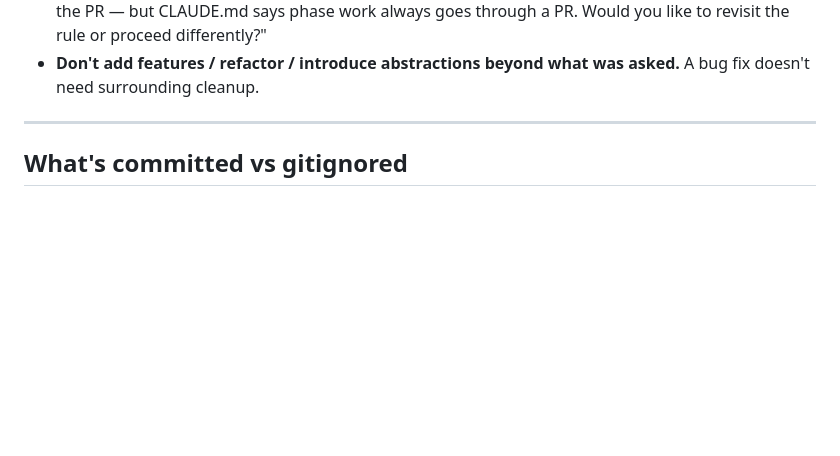
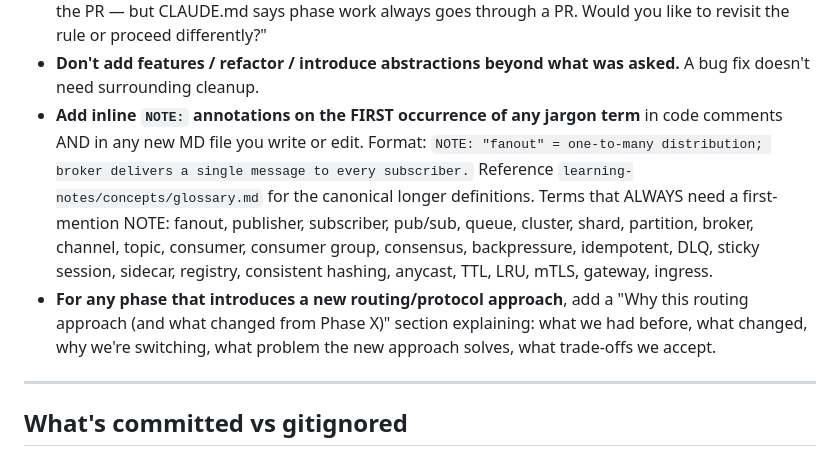
Before and after one commit to NoahStarkenburg/pulse-chat, a Markdown page: CLAUDE.md, the part around the change. GitHub-like rendering; blank space fills up the shorter version.

Commit message:
docs(claude): require NOTE: annotations and routing-rationale sections
Two binding rules added so future Claude sessions automatically apply
Noah's preference for inline term definitions:

1. On the FIRST occurrence of any infra jargon term in code comments
   or any new MD file, add an inline NOTE: explaining what the term
   means (e.g. "NOTE: 'fanout' = one-to-many distribution"). List of
   terms that always trigger this is in the rule.
   Reference: learning-notes/concepts/glossary.md (gitignored canonical
   longer-form reference).

2. For any phase that introduces a new routing or protocol approach,
   add a "Why this routing approach (and what changed from Phase X)"
   section spelling out: previous state, what changed, why switching,
   problem solved, trade-offs accepted.

learning-notes/ (gitignored) updates pair with this rule:
- NEW concepts/glossary.md — ~60 terms with one-line definitions
- Inline NOTE: annotations added on first-occurrence terms in
  phase-01, phase-03, phase-05 (incl 5b), phase-07, phase-08, phase-09
- "Why this routing approach" sections added in phase-03, phase-05,
  phase-05b, phase-07, phase-08
- pubsub-vs-queue.md gets a "Vocabulary first" preamble with
  publisher/subscriber/channel/broker explicitly defined and
  clarified (publisher = gateway, NOT the user)
- learning-notes/README.md index updated to mention glossary +
  NOTE: convention

```diff
--- a/CLAUDE.md
+++ b/CLAUDE.md
@@ -105,6 +105,21 @@ NOT looking for "give me working code." Every code change must teach.
   or proceed differently?"
 - **Don't add features / refactor / introduce abstractions beyond
   what was asked.** A bug fix doesn't need surrounding cleanup.
+- **Add inline `NOTE:` annotations on the FIRST occurrence of any
+  jargon term** in code comments AND in any new MD file you write or
+  edit. Format: `NOTE: "fanout" = one-to-many distribution; broker
+  delivers a single message to every subscriber.` Reference
+  `learning-notes/concepts/glossary.md` for the canonical longer
+  definitions. Terms that ALWAYS need a first-mention NOTE: fanout,
+  publisher, subscriber, pub/sub, queue, cluster, shard, partition,
+  broker, channel, topic, consumer, consumer group, consensus,
+  backpressure, idempotent, DLQ, sticky session, sidecar, registry,
+  consistent hashing, anycast, TTL, LRU, mTLS, gateway, ingress.
+- **For any phase that introduces a new routing/protocol approach**,
+  add a "Why this routing approach (and what changed from Phase X)"
+  section explaining: what we had before, what changed, why we're
+  switching, what problem the new approach solves, what trade-offs
+  we accept.
 
 ---
 
```
